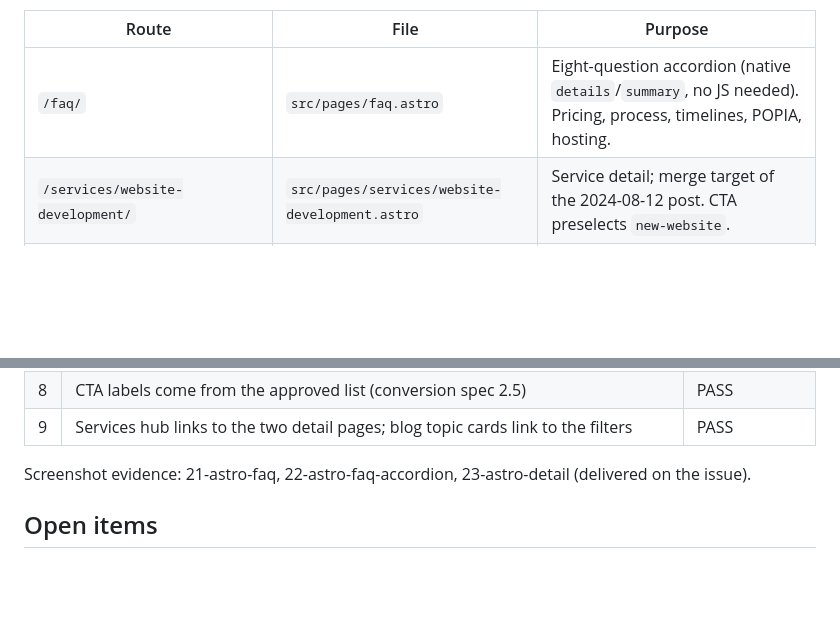
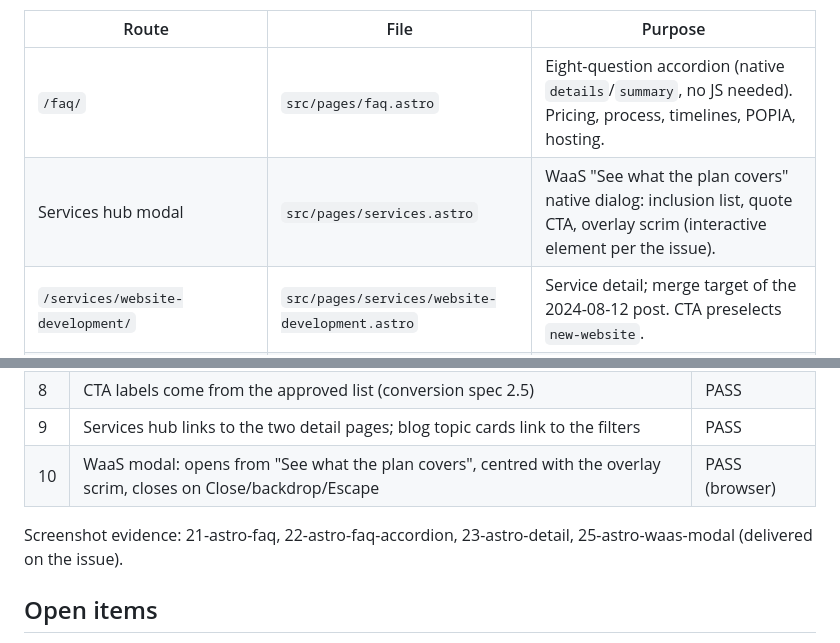
Before and after one commit to Digitally-Shifted/website-relaunch, a Markdown page: docs/DIG-72-VERIFICATION.md, 2 parts joined by grey strips. GitHub-like rendering; blank space fills up the shorter version.

Commit message:
DIG-72: record the WaaS modal in the verification doc

```diff
--- a/docs/DIG-72-VERIFICATION.md
+++ b/docs/DIG-72-VERIFICATION.md
@@ -12,6 +12,7 @@ not include, in the same component system:
 | Route | File | Purpose |
 | --- | --- | --- |
 | `/faq/` | `src/pages/faq.astro` | Eight-question accordion (native `details`/`summary`, no JS needed). Pricing, process, timelines, POPIA, hosting. |
+| Services hub modal | `src/pages/services.astro` | WaaS "See what the plan covers" native dialog: inclusion list, quote CTA, overlay scrim (interactive element per the issue). |
 | `/services/website-development/` | `src/pages/services/website-development.astro` | Service detail; merge target of the 2024-08-12 post. CTA preselects `new-website`. |
 | `/services/paid-advertising/` | `src/pages/services/paid-advertising.astro` | Service detail; merge target of the 2024-07-15 post. CTA uses `quote` (spec 4.2 has no paid-advertising value). |
 | `/services/domains-hosting/` | `src/pages/services/domains-hosting.astro` | Service detail; merge target of the 2024-07-04 post. CTA preselects `hosting`. |
@@ -45,9 +46,10 @@ whole-output local-reference check.
 | 7 | Sitemap excludes thank-you and privacy (DIG-71 filter); new pages included | PASS (build log) |
 | 8 | CTA labels come from the approved list (conversion spec 2.5) | PASS |
 | 9 | Services hub links to the two detail pages; blog topic cards link to the filters | PASS |
+| 10 | WaaS modal: opens from "See what the plan covers", centred with the overlay scrim, closes on Close/backdrop/Escape | PASS (browser) |
 
-Screenshot evidence: 21-astro-faq, 22-astro-faq-accordion, 23-astro-detail
-(delivered on the issue).
+Screenshot evidence: 21-astro-faq, 22-astro-faq-accordion, 23-astro-detail,
+25-astro-waas-modal (delivered on the issue).
 
 ## Open items
 
```
